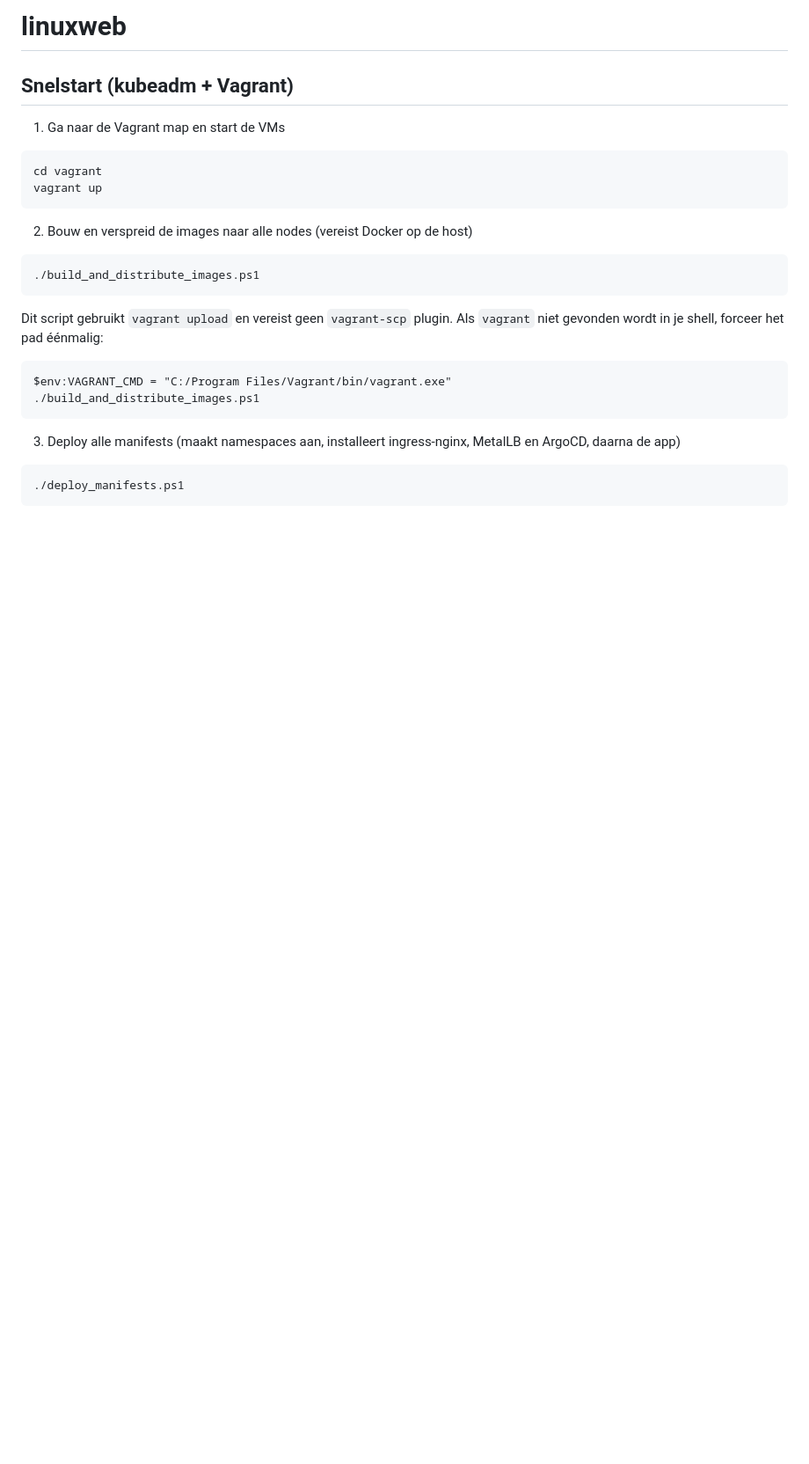
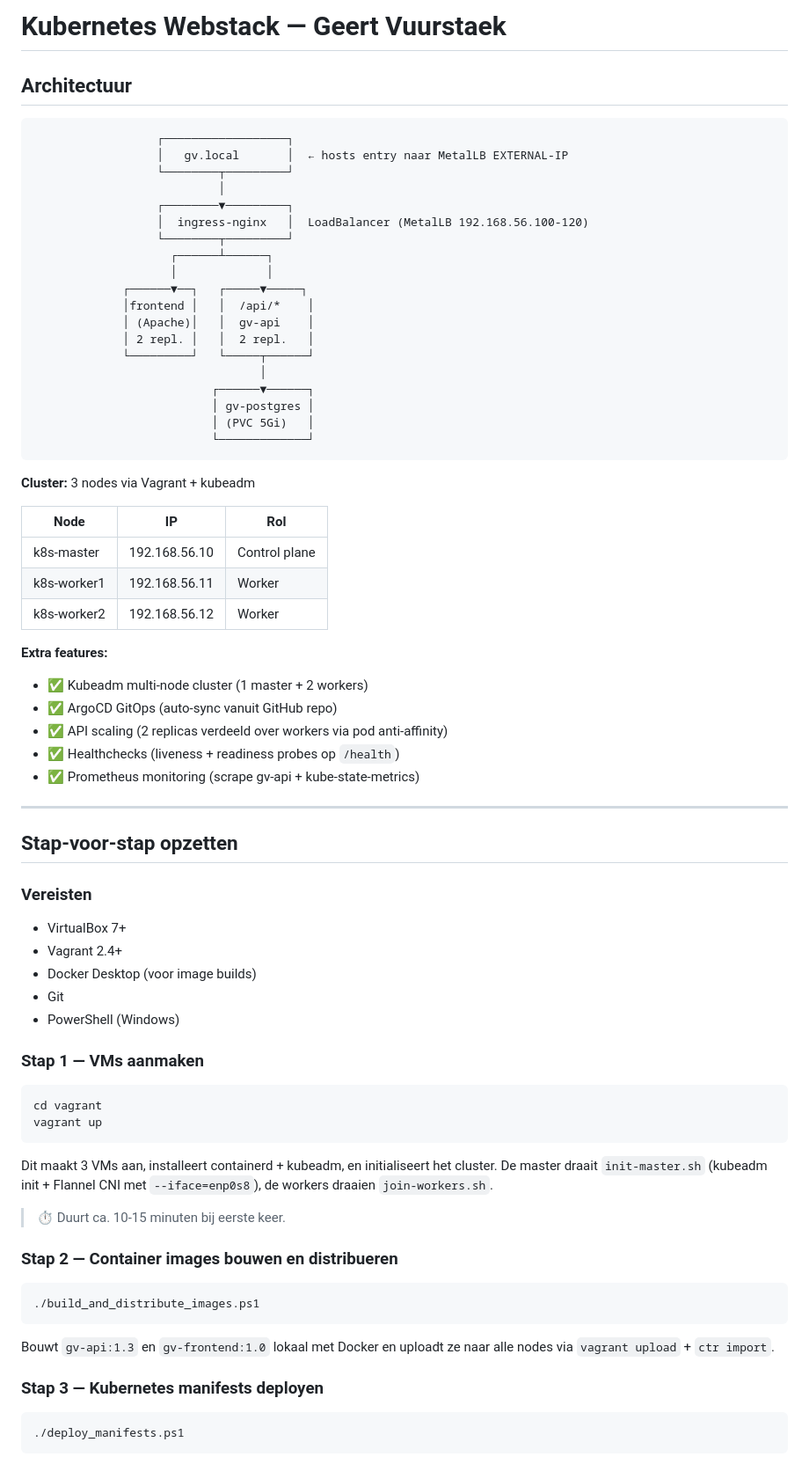
Before and after one commit to Geert-Vuurstaek/linuxweb, a Markdown page: README.md, the part around one of its changes. Shown at 88% size. GitHub-like rendering; blank space fills up the shorter version.

````diff
--- a/README.md
+++ b/README.md
@@ -1,22 +1,72 @@
-# linuxweb
+# Kubernetes Webstack — Geert Vuurstaek
 
-## Snelstart (kubeadm + Vagrant)
-1) Ga naar de Vagrant map en start de VMs
+## Architectuur
+
 ```
+                  ┌──────────────────┐
+                  │   gv.local       │  ← hosts entry naar MetalLB EXTERNAL-IP
+                  └────────┬─────────┘
+                           │
+                  ┌────────▼─────────┐
+                  │  ingress-nginx   │  LoadBalancer (MetalLB 192.168.56.100-120)
+                  └────────┬─────────┘
+                    ┌──────┴──────┐
+                    │             │
+             ┌──────▼──┐   ┌─────▼─────┐
+             │frontend │   │  /api/*    │
+             │ (Apache)│   │  gv-api    │
+             │ 2 repl. │   │  2 repl.   │
+             └─────────┘   └─────┬──────┘
+                                 │
+                          ┌──────▼──────┐
+                          │ gv-postgres │
+                          │ (PVC 5Gi)   │
+                          └─────────────┘
+```
+
+**Cluster:** 3 nodes via Vagrant + kubeadm
+
+| Node | IP | Rol |
+|------|-----|-----|
+| k8s-master  | 192.168.56.10 | Control plane |
+| k8s-worker1 | 192.168.56.11 | Worker |
+| k8s-worker2 | 192.168.56.12 | Worker |
+
+**Extra features:**
+- ✅ Kubeadm multi-node cluster (1 master + 2 workers)
+- ✅ ArgoCD GitOps (auto-sync vanuit GitHub repo)
+- ✅ API scaling (2 replicas verdeeld over workers via pod anti-affinity)
+- ✅ Healthchecks (liveness + readiness probes op `/health`)
+- ✅ Prometheus monitoring (scrape gv-api + kube-state-metrics)
+
+---
+
+## Stap-voor-stap opzetten
+
+### Vereisten
+- VirtualBox 7+
+- Vagrant 2.4+
+- Docker Desktop (voor image builds)
+- Git
+- PowerShell (Windows)
+
+### Stap 1 — VMs aanmaken
+```powershell
 cd vagrant
 vagrant up
 ```
-2) Bouw en verspreid de images naar alle nodes (vereist Docker op de host)
-```
+Dit maakt 3 VMs aan, installeert containerd + kubeadm, en initialiseert het cluster.
+De master draait `init-master.sh` (kubeadm init + Flannel CNI met `--iface=enp0s8`), de workers draaien `join-workers.sh`.
+
+> ⏱️ Duurt ca. 10-15 minuten bij eerste keer.
+
+### Stap 2 — Container images bouwen en distribueren
+```powershell
 ./build_and_distribute_images.ps1
 ```
-Dit script gebruikt `vagrant upload` en vereist geen `vagrant-scp` plugin.
-Als `vagrant` niet gevonden wordt in je shell, forceer het pad éénmalig:
-```
-$env:VAGRANT_CMD = "C:/Program Files/Vagrant/bin/vagrant.exe"
-./build_and_distribute_images.ps1
-```
-3) Deploy alle manifests (maakt namespaces aan, installeert ingress-nginx, MetalLB en ArgoCD, daarna de app)
-```
+Bouwt `gv-api:1.3` en `gv-frontend:1.0` lokaal met Docker en uploadt ze naar alle nodes via `vagrant upload` + `ctr import`.
+
+### Stap 3 — Kubernetes manifests deployen
+```powershell
 ./deploy_manifests.ps1
 ```
````
Also changed, not shown: other parts of README.md (+154 -40 lines).
